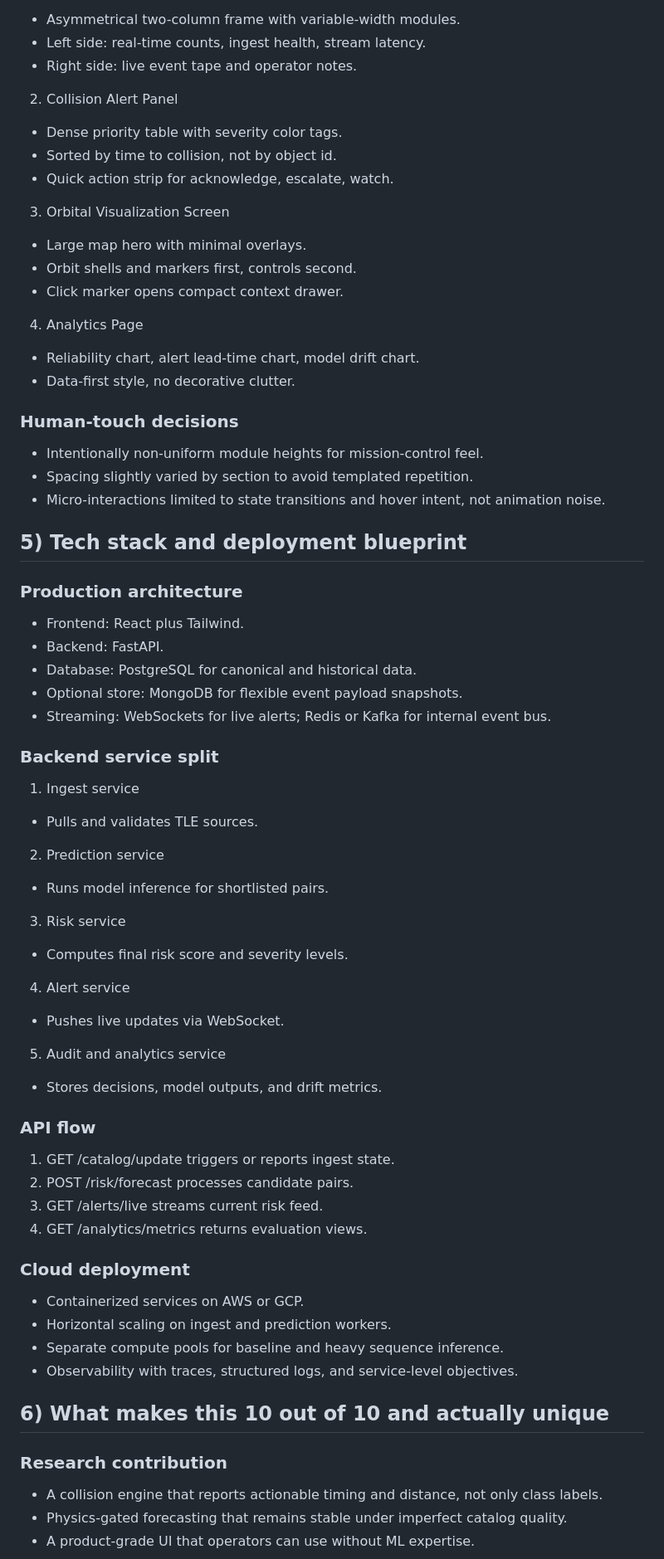
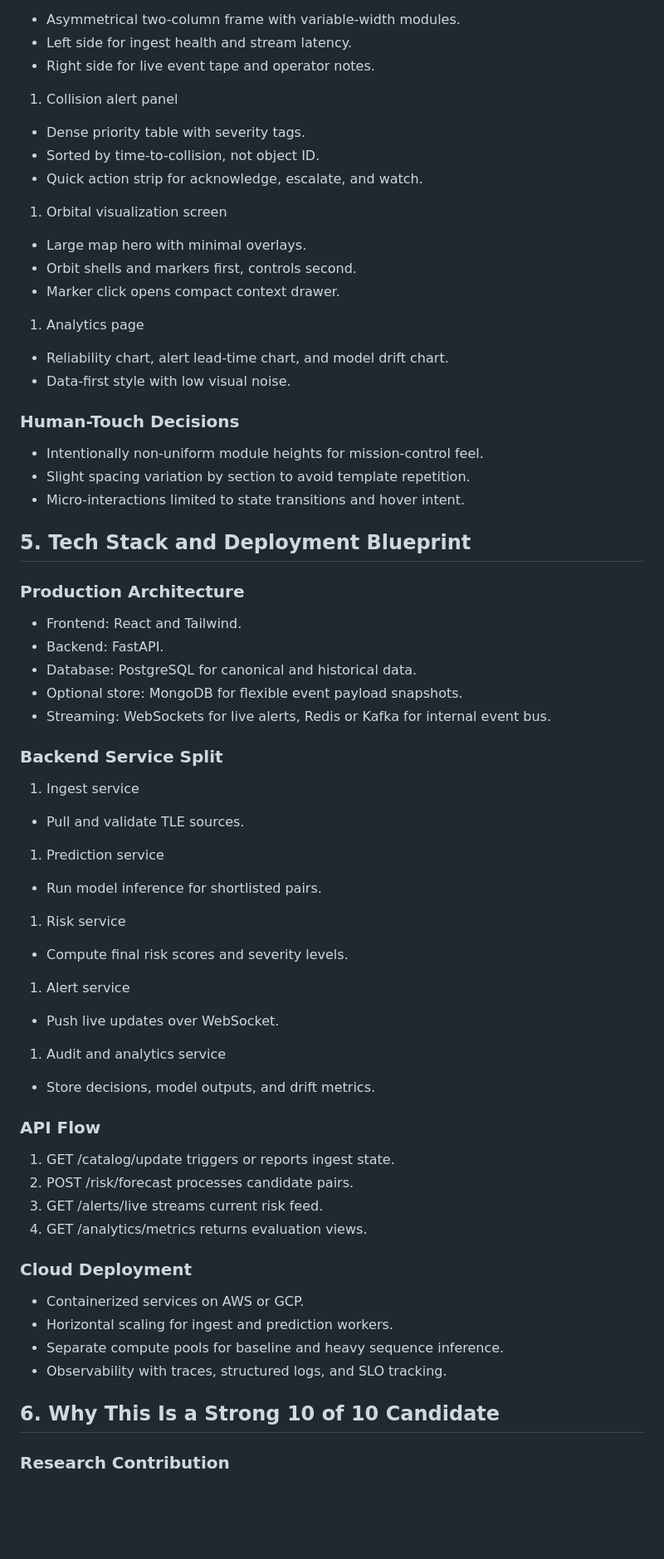
Before and after one commit to prem9879/-unified-space-debris-detection, a Markdown page: docs/SPACE_DEBRIS_PRODUCT_BRIEF.md, the part around one of its changes. Shown at 83% size. GitHub-like rendering; blank space fills up the shorter version.

Commit message:
Refine product brief with human-readable, lint-safe structure

```diff
--- a/docs/SPACE_DEBRIS_PRODUCT_BRIEF.md
+++ b/docs/SPACE_DEBRIS_PRODUCT_BRIEF.md
@@ -132,67 +156,77 @@ We tried a pure neural risk head with no explicit physics terms. It looked good
 - Asymmetrical two-column frame with variable-width modules.
-- Left side: real-time counts, ingest health, stream latency.
-- Right side: live event tape and operator notes.
+- Left side for ingest health and stream latency.
+- Right side for live event tape and operator notes.
 
-2. Collision Alert Panel
-- Dense priority table with severity color tags.
-- Sorted by time to collision, not by object id.
-- Quick action strip for acknowledge, escalate, watch.
+1. Collision alert panel
 
-3. Orbital Visualization Screen
+- Dense priority table with severity tags.
+- Sorted by time-to-collision, not object ID.
+- Quick action strip for acknowledge, escalate, and watch.
+
+1. Orbital visualization screen
+
 - Large map hero with minimal overlays.
 - Orbit shells and markers first, controls second.
-- Click marker opens compact context drawer.
+- Marker click opens compact context drawer.
 
-4. Analytics Page
-- Reliability chart, alert lead-time chart, model drift chart.
-- Data-first style, no decorative clutter.
+1. Analytics page
 
-### Human-touch decisions
+- Reliability chart, alert lead-time chart, and model drift chart.
+- Data-first style with low visual noise.
+
+### Human-Touch Decisions
+
 - Intentionally non-uniform module heights for mission-control feel.
-- Spacing slightly varied by section to avoid templated repetition.
-- Micro-interactions limited to state transitions and hover intent, not animation noise.
+- Slight spacing variation by section to avoid template repetition.
+- Micro-interactions limited to state transitions and hover intent.
 
-## 5) Tech stack and deployment blueprint
+## 5. Tech Stack and Deployment Blueprint
 
-### Production architecture
-- Frontend: React plus Tailwind.
+### Production Architecture
+
+- Frontend: React and Tailwind.
 - Backend: FastAPI.
 - Database: PostgreSQL for canonical and historical data.
 - Optional store: MongoDB for flexible event payload snapshots.
-- Streaming: WebSockets for live alerts; Redis or Kafka for internal event bus.
+- Streaming: WebSockets for live alerts, Redis or Kafka for internal event bus.
 
-### Backend service split
+### Backend Service Split
+
 1. Ingest service
-- Pulls and validates TLE sources.
 
-2. Prediction service
-- Runs model inference for shortlisted pairs.
+- Pull and validate TLE sources.
 
-3. Risk service
-- Computes final risk score and severity levels.
+1. Prediction service
 
-4. Alert service
-- Pushes live updates via WebSocket.
+- Run model inference for shortlisted pairs.
 
-5. Audit and analytics service
-- Stores decisions, model outputs, and drift metrics.
+1. Risk service
 
-### API flow
+- Compute final risk scores and severity levels.
+
+1. Alert service
+
+- Push live updates over WebSocket.
+
+1. Audit and analytics service
+
+- Store decisions, model outputs, and drift metrics.
+
+### API Flow
+
 1. GET /catalog/update triggers or reports ingest state.
-2. POST /risk/forecast processes candidate pairs.
-3. GET /alerts/live streams current risk feed.
-4. GET /analytics/metrics returns evaluation views.
+1. POST /risk/forecast processes candidate pairs.
+1. GET /alerts/live streams current risk feed.
+1. GET /analytics/metrics returns evaluation views.
 
-### Cloud deployment
+### Cloud Deployment
+
 - Containerized services on AWS or GCP.
-- Horizontal scaling on ingest and prediction workers.
+- Horizontal scaling for ingest and prediction workers.
 - Separate compute pools for baseline and heavy sequence inference.
-- Observability with traces, structured logs, and service-level objectives.
+- Observability with traces, structured logs, and SLO tracking.
 
-## 6) What makes this 10 out of 10 and actually unique
+## 6. Why This Is a Strong 10 of 10 Candidate
 
-### Research contribution
-- A collision engine that reports actionable timing and distance, not only class labels.
-- Physics-gated forecasting that remains stable under imperfect catalog quality.
-- A product-grade UI that operators can use without ML expertise.
+### Research Contribution
 
```
Also changed, not shown: other parts of docs/SPACE_DEBRIS_PRODUCT_BRIEF.md (+121 -88 lines).
